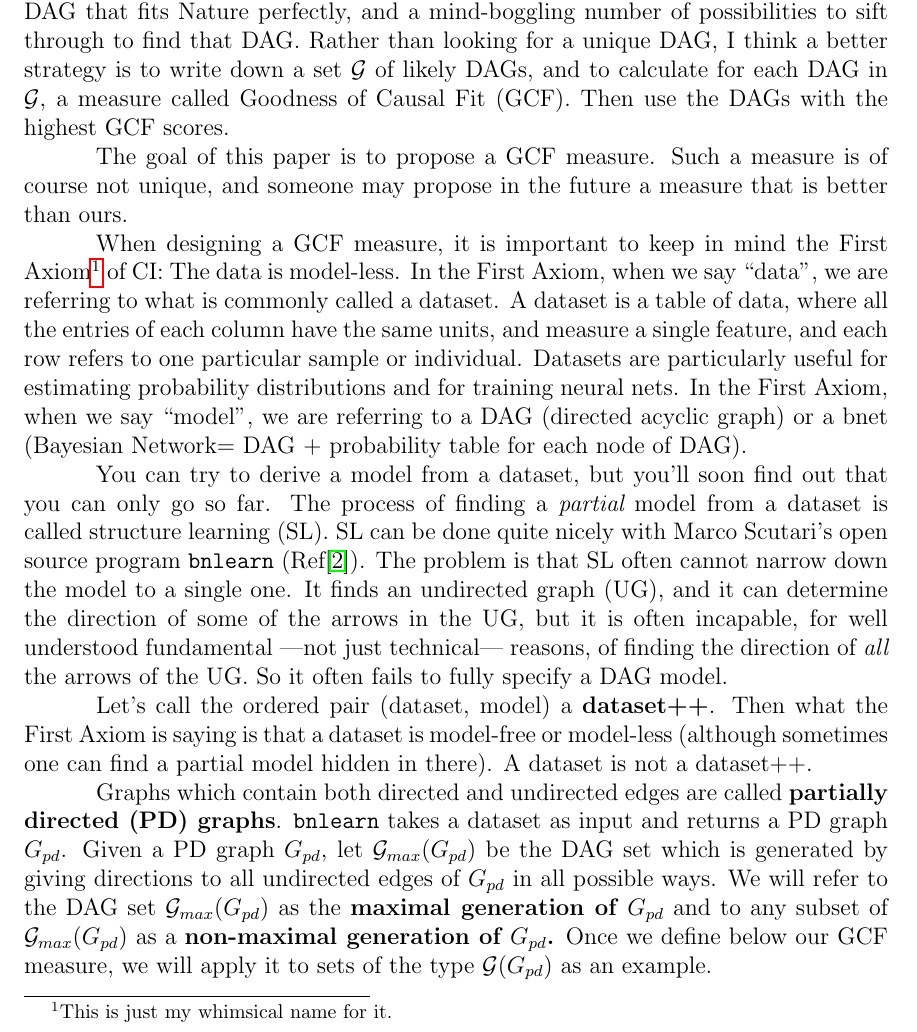
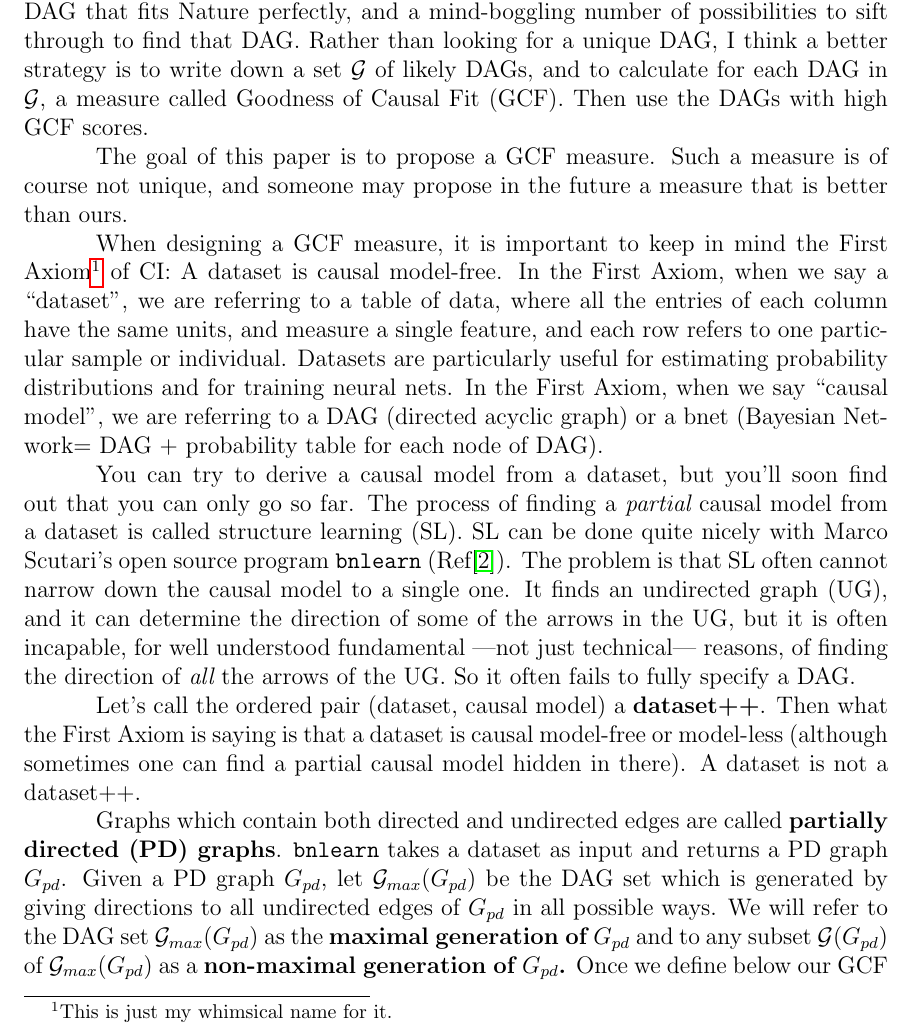
Before and after one commit to rrtucci/goodness-c-fit, a LaTeX document (gcf.tex): part of page 2 of 8, cut so that both start at the same text. Compiled offline with pdfLaTeX.

Commit message:
added term hospitality

```diff
--- a/gcf.tex
+++ b/gcf.tex
@@ -70,7 +70,7 @@ each DAG in $\calg$,
  a measure called
 Goodness of Causal Fit (GCF).
 Then use the DAGs with
-the highest GCF scores.
+ high GCF scores.
 
 
 The goal of this paper
@@ -84,38 +84,37 @@ than ours.
 When designing a GCF measure,
 it is important to keep
 in mind the First Axiom\footnote{
-This is just my whimsical name for it.} of CI: The data is model-less.
+This is just my whimsical name for it.} of CI: A dataset is causal model-free.
  In the First Axiom,
-when we say ``data", we are referring to what is commonly
- called a dataset. A dataset is a table of data, where all
+when we say a ``dataset", we are referring to  a table of data, where all
  the entries of each column have the same units, and
 measure a single feature, and each row refers to one
  particular sample or individual. Datasets are particularly
 useful for estimating probability distributions and for
-training neural nets. In the First Axiom, when we say ``model", we are
+training neural nets. In the First Axiom, when we say ``causal model", we are
 referring to a DAG (directed acyclic graph) or a bnet
  (Bayesian Network= DAG + probability table
 for each node of DAG).
 
-You can try to derive a model from a dataset,
+You can try to derive a causal model from a dataset,
 but you'll soon find out that you can only go so far.
-The process of finding a {\it partial} model from a dataset
+The process of finding a {\it partial} causal model from a dataset
 is called structure learning (SL).  SL can be done quite
  nicely with Marco Scutari's open source program
 {\tt bnlearn} (Ref\cite{bnlearn}).
 The problem is that SL often cannot
-narrow down the model to a single one. It finds an undirected graph (UG),
+narrow down the causal model to a single one. It finds an undirected graph (UG),
 and it can determine the direction of some of the arrows in the UG,
 but it is often incapable, for well understood
 fundamental ---not just technical--- reasons,
  of finding the direction of {\it all}  the arrows of the UG.
-So it often fails to fully specify a DAG model.
+So it often fails to fully specify a DAG.
 
-Let's call the ordered pair (dataset, model) a
+Let's call the ordered pair (dataset, causal model) a
 {\bf dataset++}.
  Then what the First Axiom is saying is that a dataset
-is model-free or model-less (although sometimes one can
-find a partial model hidden in there).
+is causal model-free or model-less (although sometimes one can
+find a partial causal model hidden in there).
 A dataset is not a dataset++.
 
 Graphs
@@ -139,14 +138,13 @@ We will refer to the
 DAG set
  $\calg_{max}(G_{pd})$ as the
  {\bf maximal generation of $G_{pd}$}
-and to any subset of
+and to any subset $\calg(G_{pd})$ of
 $\calg_{max}(G_{pd})$ as a {\bf non-maximal
 generation of $G_{pd}$.}
 Once we define below our
  GCF measure,
-we will apply it to
-sets of the type $\calg(G_{pd})$
-as an example.
+we will evaluate it for the DAGs of
+non-maximal generation $\calg(G_{pg})$.
 
 
 It's clear that any measure
```
Also changed, not shown: gcf.pdf, gcf.tex (30 more changed lines).
